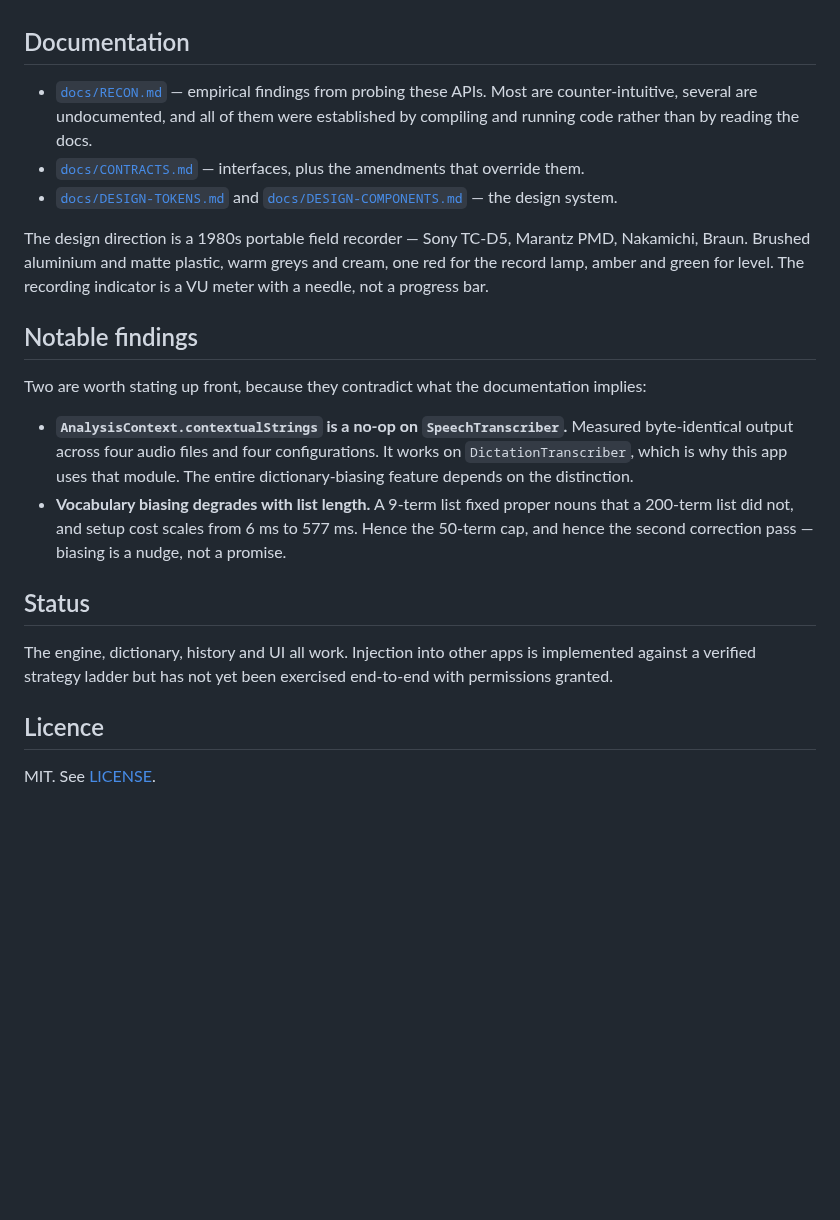
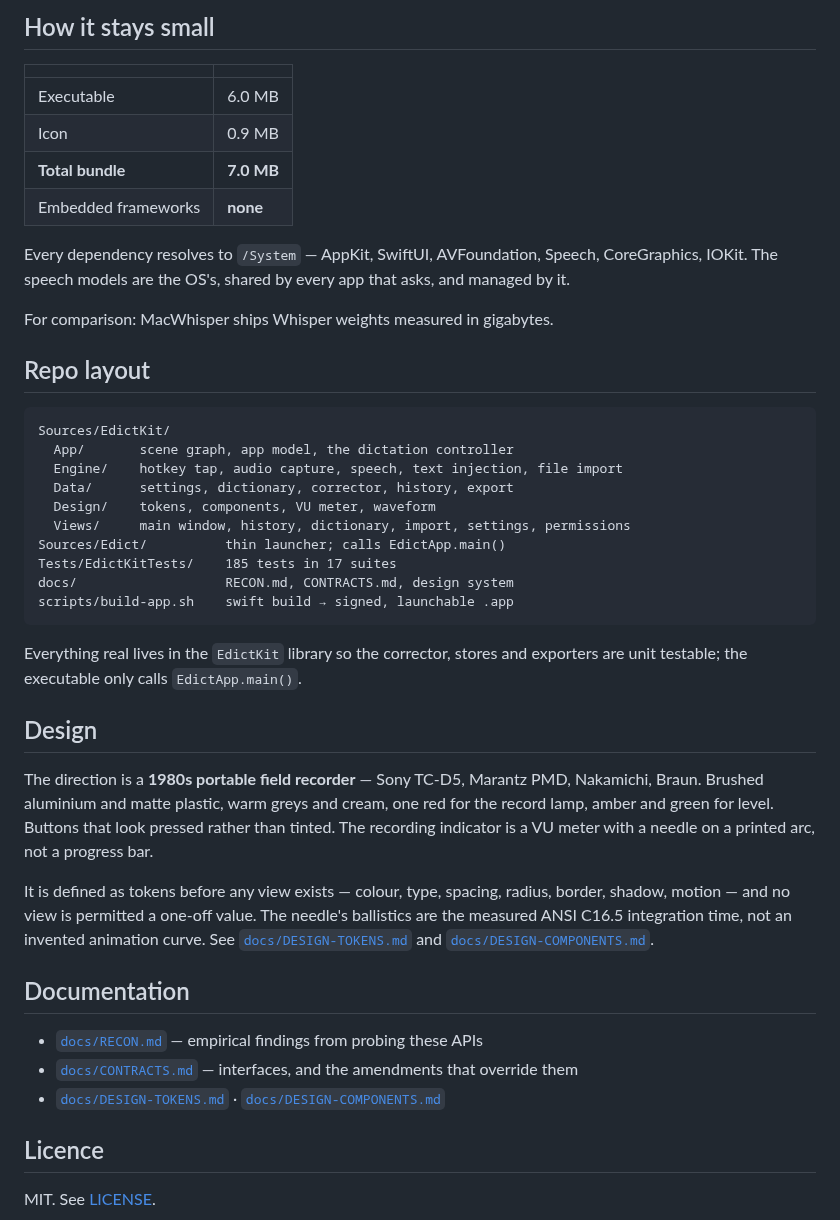
Before and after one commit to situmorang-com/edict, a Markdown page: README.md, the part around one of its changes. Rendered like a GitHub page; blank space fills up the shorter version.

````diff
--- a/README.md
+++ b/README.md
@@ -83,32 +169,53 @@ macOS reserves at most 5 locales per app at a time; Edict evicts the least recen
+## How it stays small
+
+| | |
+|---|---|
+| Executable | 6.0 MB |
+| Icon | 0.9 MB |
+| **Total bundle** | **7.0 MB** |
+| Embedded frameworks | **none** |
+
+Every dependency resolves to `/System` — AppKit, SwiftUI, AVFoundation, Speech, CoreGraphics, IOKit.
+The speech models are the OS's, shared by every app that asks, and managed by it.
+
+For comparison: MacWhisper ships Whisper weights measured in gigabytes.
+
+## Repo layout
+
+```
+Sources/EdictKit/
+  App/       scene graph, app model, the dictation controller
+  Engine/    hotkey tap, audio capture, speech, text injection, file import
+  Data/      settings, dictionary, corrector, history, export
+  Design/    tokens, components, VU meter, waveform
+  Views/     main window, history, dictionary, import, settings, permissions
+Sources/Edict/          thin launcher; calls EdictApp.main()
+Tests/EdictKitTests/    185 tests in 17 suites
+docs/                   RECON.md, CONTRACTS.md, design system
+scripts/build-app.sh    swift build → signed, launchable .app
+```
+
+Everything real lives in the `EdictKit` library so the corrector, stores and exporters are unit
+testable; the executable only calls `EdictApp.main()`.
+
+## Design
+
+The direction is a **1980s portable field recorder** — Sony TC-D5, Marantz PMD, Nakamichi, Braun.
+Brushed aluminium and matte plastic, warm greys and cream, one red for the record lamp, amber and
+green for level. Buttons that look pressed rather than tinted. The recording indicator is a VU meter
+with a needle on a printed arc, not a progress bar.
+
+It is defined as tokens before any view exists — colour, type, spacing, radius, border, shadow,
+motion — and no view is permitted a one-off value. The needle's ballistics are the measured ANSI
+C16.5 integration time, not an invented animation curve. See
+[`docs/DESIGN-TOKENS.md`](docs/DESIGN-TOKENS.md) and
+[`docs/DESIGN-COMPONENTS.md`](docs/DESIGN-COMPONENTS.md).
 
 ## Documentation
 
-- [`docs/RECON.md`](docs/RECON.md) — empirical findings from probing these APIs. Most are
-  counter-intuitive, several are undocumented, and all of them were established by compiling and
-  running code rather than by reading the docs.
-- [`docs/CONTRACTS.md`](docs/CONTRACTS.md) — interfaces, plus the amendments that override them.
-- [`docs/DESIGN-TOKENS.md`](docs/DESIGN-TOKENS.md) and
-  [`docs/DESIGN-COMPONENTS.md`](docs/DESIGN-COMPONENTS.md) — the design system.
-
-The design direction is a 1980s portable field recorder — Sony TC-D5, Marantz PMD, Nakamichi, Braun.
-Brushed aluminium and matte plastic, warm greys and cream, one red for the record lamp, amber and
-green for level. The recording indicator is a VU meter with a needle, not a progress bar.
-
-## Notable findings
-
-Two are worth stating up front, because they contradict what the documentation implies:
-
-- **`AnalysisContext.contextualStrings` is a no-op on `SpeechTranscriber`.** Measured byte-identical
-  output across four audio files and four configurations. It works on `DictationTranscriber`, which
-  is why this app uses that module. The entire dictionary-biasing feature depends on the distinction.
-- **Vocabulary biasing degrades with list length.** A 9-term list fixed proper nouns that a 200-term
-  list did not, and setup cost scales from 6 ms to 577 ms. Hence the 50-term cap, and hence the
-  second correction pass — biasing is a nudge, not a promise.
-
-## Status
-
-The engine, dictionary, history and UI all work. Injection into other apps is implemented against a
-verified strategy ladder but has not yet been exercised end-to-end with permissions granted.
+- [`docs/RECON.md`](docs/RECON.md) — empirical findings from probing these APIs
+- [`docs/CONTRACTS.md`](docs/CONTRACTS.md) — interfaces, and the amendments that override them
+- [`docs/DESIGN-TOKENS.md`](docs/DESIGN-TOKENS.md) · [`docs/DESIGN-COMPONENTS.md`](docs/DESIGN-COMPONENTS.md)
 
 ## Licence
 
````
Also changed, not shown: other parts of README.md (+140 -54 lines), docs/images/history.png (added), 1 other file.
